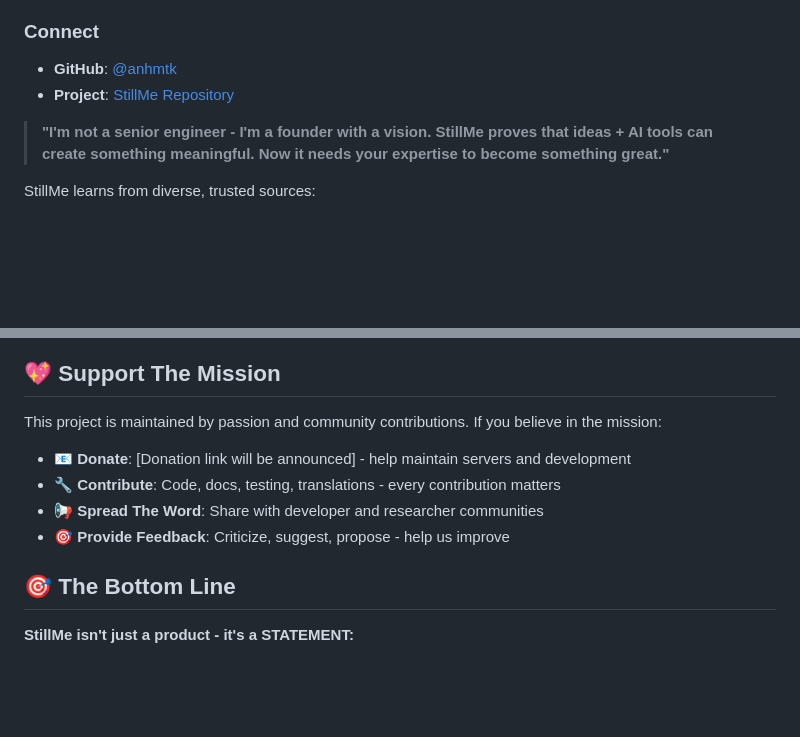
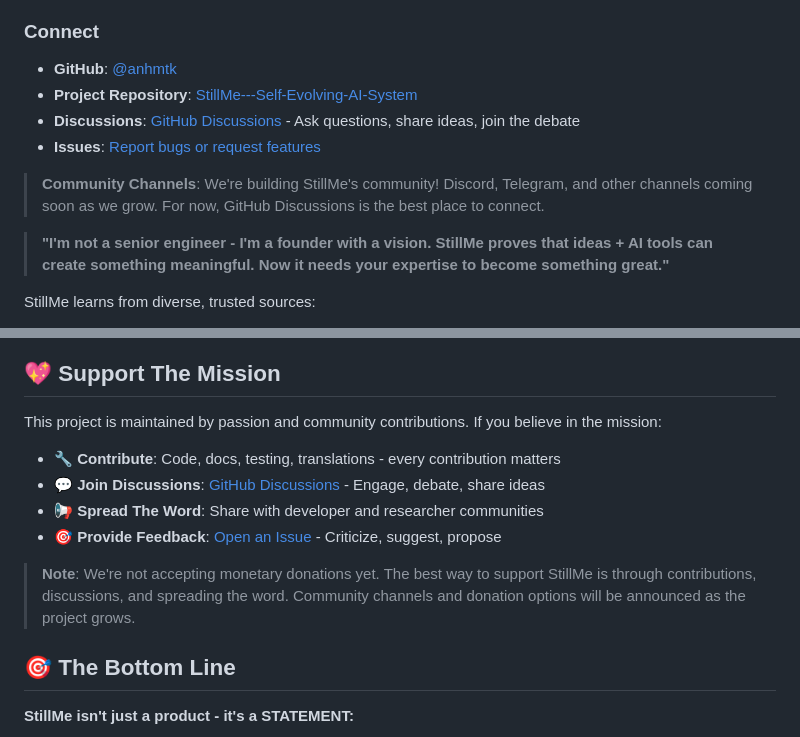
Before and after one commit to anhmtk/StillMe-Learning-AI-System-RAG-Foundation, a Markdown page: README.md, 2 parts joined by grey strips. Rendered like a GitHub page; blank space fills up the shorter version.

Commit message:
docs: Improve contact and community channels section
- Expand Connect section with GitHub Discussions and Issues links
- Add note about future community channels (Discord, Telegram)
- Update Support section: Remove vague donation placeholder
- Add clear note: Not accepting monetary donations yet
- Focus on contributions and community building
- Maintain transparency about current state vs future plans

```diff
--- a/README.md
+++ b/README.md
@@ -464,7 +464,11 @@ StillMe is **open source** and **needs your help**. If you're:
 ### **Connect**
 
 - **GitHub**: [@anhmtk](https://github.com/anhmtk)
-- **Project**: [StillMe Repository](https://github.com/anhmtk/StillMe---Self-Evolving-AI-System)
+- **Project Repository**: [StillMe---Self-Evolving-AI-System](https://github.com/anhmtk/StillMe---Self-Evolving-AI-System)
+- **Discussions**: [GitHub Discussions](https://github.com/anhmtk/StillMe---Self-Evolving-AI-System/discussions) - Ask questions, share ideas, join the debate
+- **Issues**: [Report bugs or request features](https://github.com/anhmtk/StillMe---Self-Evolving-AI-System/issues)
+
+> **Community Channels**: We're building StillMe's community! Discord, Telegram, and other channels coming soon as we grow. For now, GitHub Discussions is the best place to connect.
 
 > **"I'm not a senior engineer - I'm a founder with a vision. StillMe proves that ideas + AI tools can create something meaningful. Now it needs your expertise to become something great."**
 
@@ -649,10 +653,12 @@ Whether you support or oppose it, StillMe forces you to pay attention:
 
 This project is maintained by passion and community contributions. If you believe in the mission:
 
-- **📧 Donate**: [Donation link will be announced] - help maintain servers and development
 - **🔧 Contribute**: Code, docs, testing, translations - every contribution matters
+- **💬 Join Discussions**: [GitHub Discussions](https://github.com/anhmtk/StillMe---Self-Evolving-AI-System/discussions) - Engage, debate, share ideas
 - **📢 Spread The Word**: Share with developer and researcher communities
-- **🎯 Provide Feedback**: Criticize, suggest, propose - help us improve
+- **🎯 Provide Feedback**: [Open an Issue](https://github.com/anhmtk/StillMe---Self-Evolving-AI-System/issues) - Criticize, suggest, propose
+
+> **Note**: We're not accepting monetary donations yet. The best way to support StillMe is through contributions, discussions, and spreading the word. Community channels and donation options will be announced as the project grows.
 
 ## 🎯 The Bottom Line
 
```
